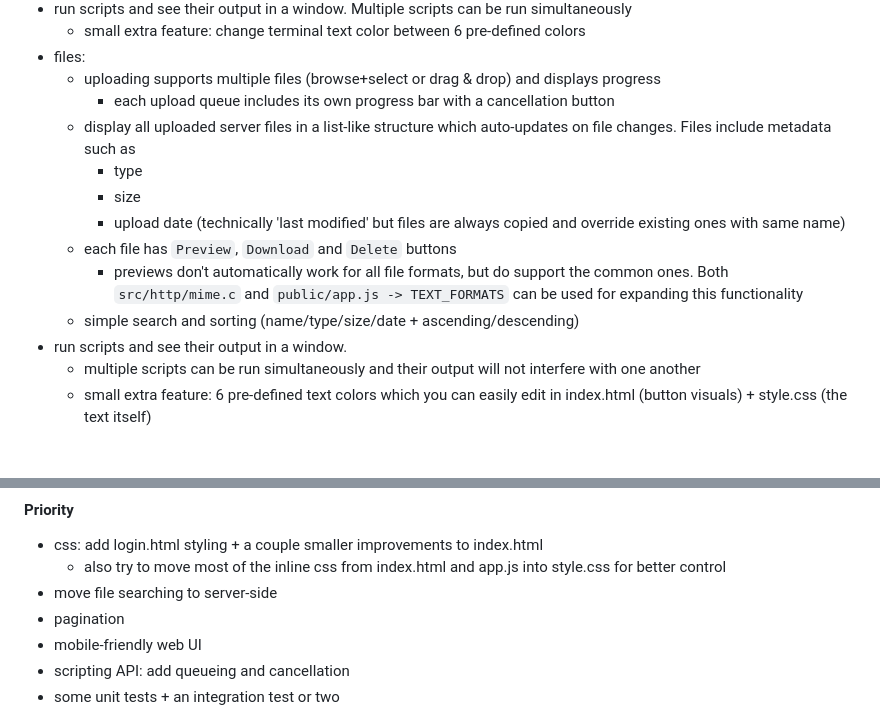
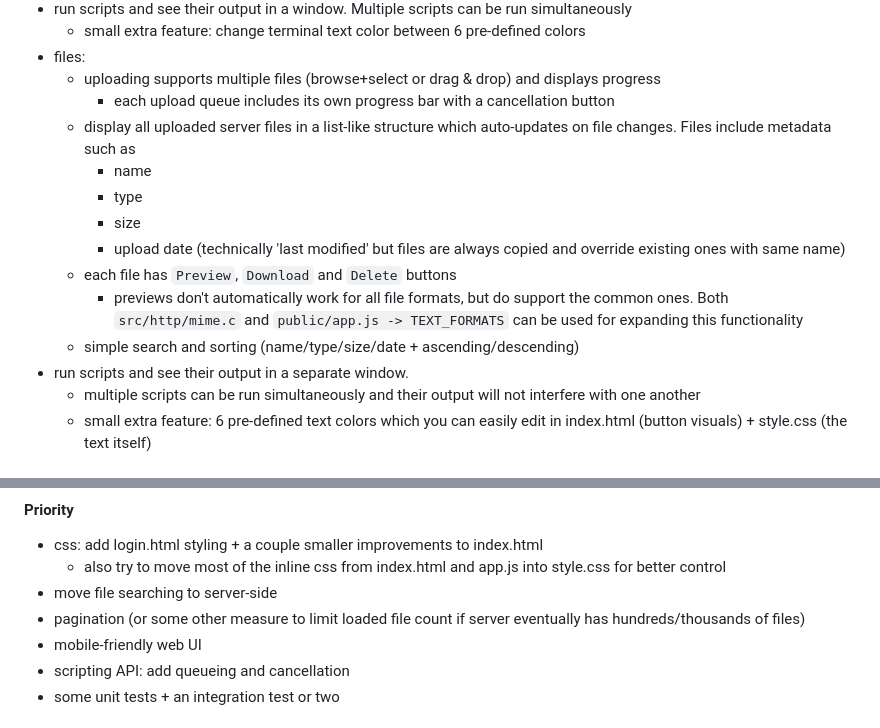
Before and after one commit to j-miet/lan-server, a Markdown page: README.md, 2 parts joined by grey strips. Rendered like a GitHub page.

```diff
--- a/README.md
+++ b/README.md
@@ -70,13 +70,14 @@ downloading/previewing
     - uploading supports multiple files (browse+select or drag & drop) and displays progress
         - each upload queue includes its own progress bar with a cancellation button
     - display all uploaded server files in a list-like structure which auto-updates on file changes. Files include metadata such as
+        - name
         - type
         - size
         - upload date (technically 'last modified' but files are always copied and override existing ones with same name)
     - each file has `Preview`, `Download` and `Delete` buttons
         - previews don't automatically work for all file formats, but do support the common ones. Both `src/http/mime.c` and `public/app.js -> TEXT_FORMATS` can be used for expanding this functionality
     - simple search and sorting (name/type/size/date + ascending/descending)
-- run scripts and see their output in a window.
+- run scripts and see their output in a separate window.
     - multiple scripts can be run simultaneously and their output will not interfere with one another
     - small extra feature: 6 pre-defined text colors which you can easily edit in index.html (button visuals) + style.css (the text itself)
 
@@ -276,7 +281,7 @@ Things that could be added/improved:
     - also try to move most of the inline css from index.html and app.js into style.css
         for better control
 - move file searching to server-side
-- pagination
+- pagination (or some other measure to limit loaded file count if server eventually has hundreds/thousands of files)
 - mobile-friendly web UI
 - scripting API: add queueing and cancellation
 - some unit tests + an integration test or two
```
Also changed, not shown: other parts of README.md (+13 -9 lines).
